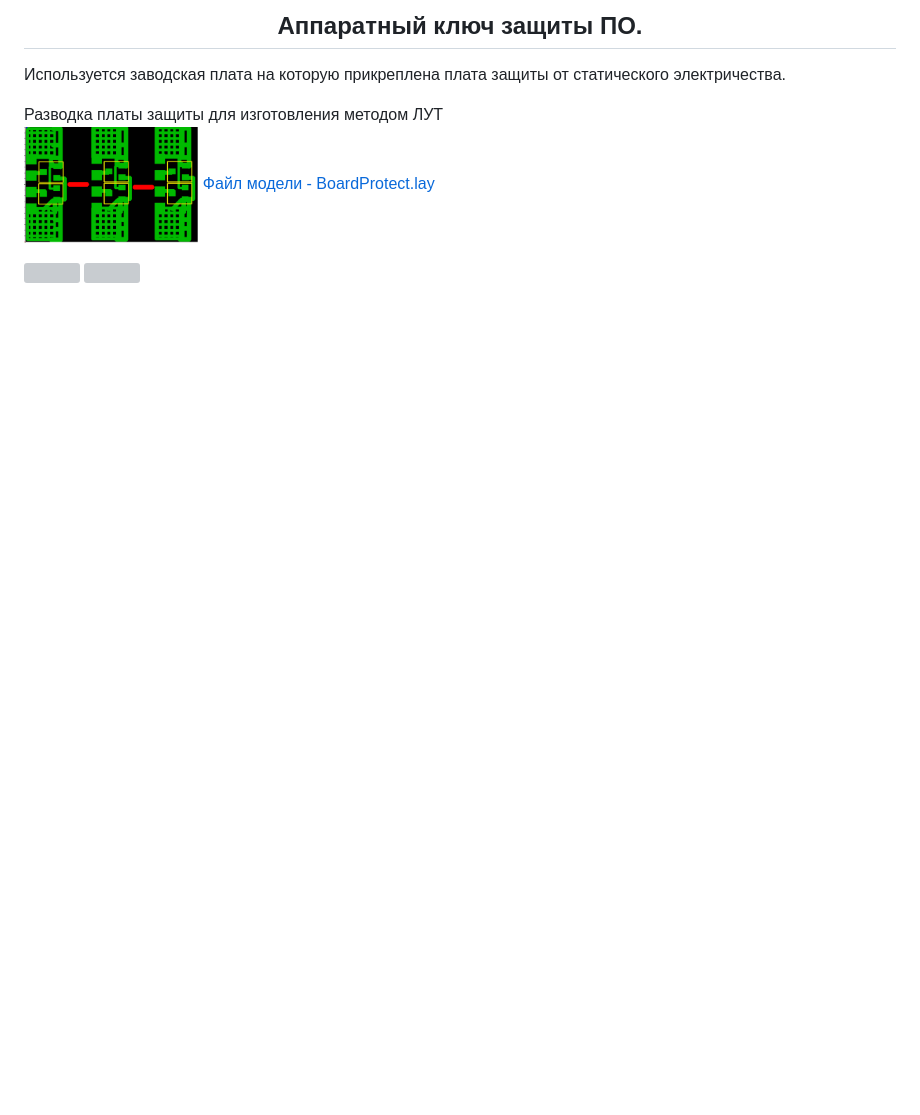
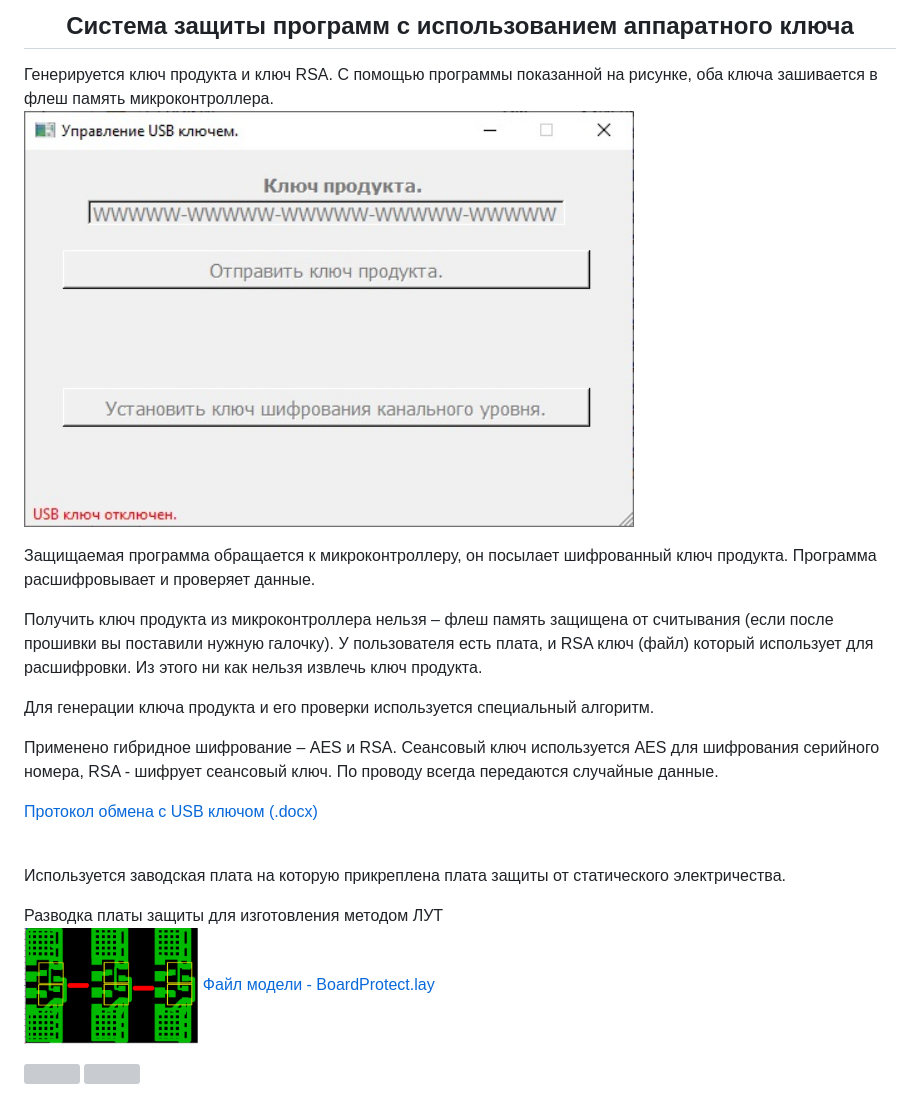
Before and after one commit to Kemtop/VerificationCenter, a Markdown page: Doc/HardKey/Key.md, the part around the change. GitHub-like rendering; pictures changed too: Doc/HardKey/KeySoft/SetKey1.jpg (added); blank space fills up the shorter version; grey boxes are pictures that could not be loaded.

```diff
--- a/Doc/HardKey/Key.md
+++ b/Doc/HardKey/Key.md
@@ -1,4 +1,26 @@
-<h2 align="center">Аппаратный ключ защиты ПО.</h2>
+<h2 align="center">Система защиты программ с использованием аппаратного ключа</h2>
+<p>
+Генерируется ключ продукта и ключ RSA.
+С помощью программы показанной на рисунке, оба ключа зашивается в флеш память микроконтроллера.<br>
+<img src="./KeySoft/SetKey1.jpg" width="70%">
+</p>
+<p>
+Защищаемая программа обращается к микроконтроллеру, он посылает шифрованный ключ продукта. Программа расшифровывает и проверяет данные.
+</p>
+<p>
+Получить ключ продукта из микроконтроллера нельзя – флеш память защищена от считывания (если после прошивки вы поставили нужную галочку).
+У пользователя есть плата, и RSA ключ (файл) который использует для расшифровки. Из этого ни как нельзя извлечь ключ продукта.
+</p>
+<p>
+Для генерации ключа продукта и его проверки используется специальный алгоритм.
+</p>
+<p>
+Применено гибридное шифрование – AES и RSA. Сеансовый ключ используется AES для шифрования серийного номера, RSA - шифрует сеансовый ключ. По проводу всегда передаются случайные данные.
+</p>
+<p>
+<a href="./KeySoft/Протокол обмена с USB ключом.docx">Протокол обмена с USB ключом (.docx)</a>
+</p>
+<br>
 <p align="left">
 Используется заводская плата на которую прикреплена плата защиты от статического электричества.
 </p>
```
Also changed, not shown: README.md (+15 -14 lines), 2 other files.
